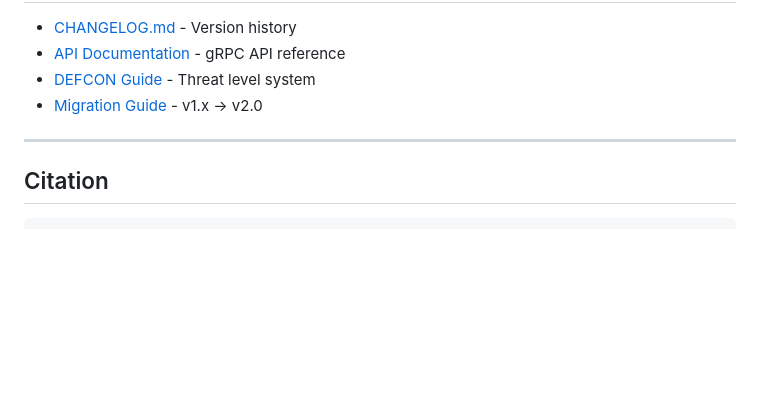
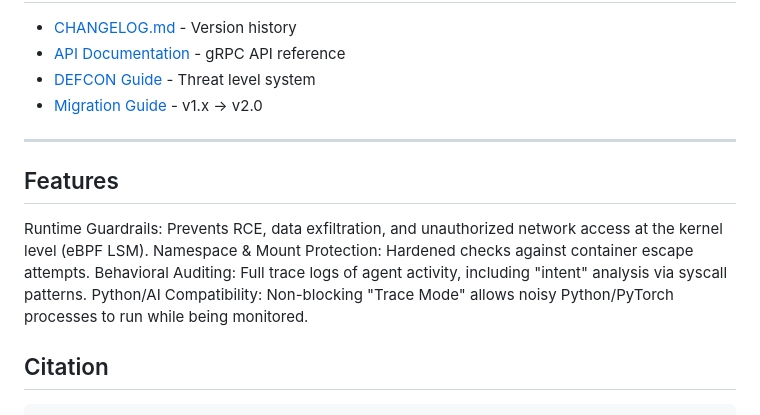
Before and after one commit to defi-hub/MIS, a Markdown page: README.md, the part around the change. Drawn GitHub-style; blank space fills up the shorter version.

````diff
--- a/README.md
+++ b/README.md
@@ -231,6 +231,13 @@ grpcurl -plaintext localhost:50051 \
 
 ---
 
+## Features
+
+Runtime Guardrails: Prevents RCE, data exfiltration, and unauthorized network access at the kernel level (eBPF LSM).
+Namespace & Mount Protection: Hardened checks against container escape attempts.
+Behavioral Auditing: Full trace logs of agent activity, including "intent" analysis via syscall patterns.
+Python/AI Compatibility: Non-blocking "Trace Mode" allows noisy Python/PyTorch processes to run while being monitored.
+
 ## Citation
 
 ```bibtex
````
